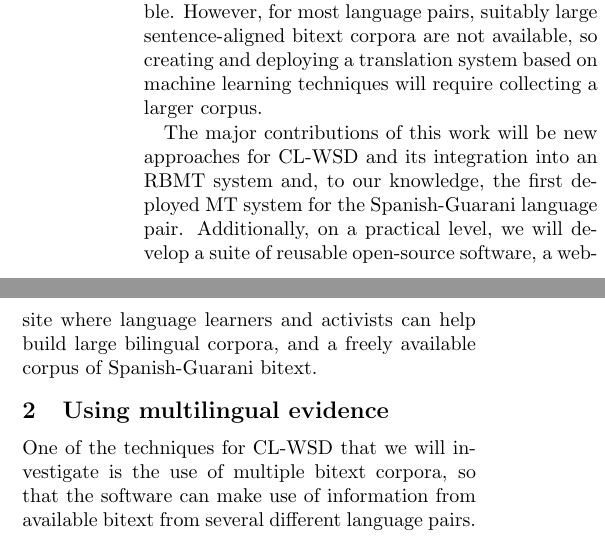
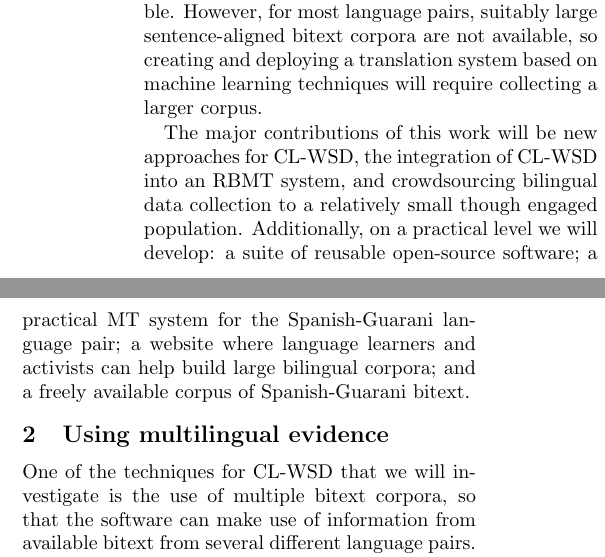
Before and after one commit to alexrudnick/dissertation, a LaTeX document (prospectus/prospectus.tex): two parts of the columns of page 1 of 2, joined at a grey line, cut so that both start at the same text. Compiled offline with pdfLaTeX.

Commit message:
clean up contributions paragraph

```diff
--- a/prospectus/prospectus.tex
+++ b/prospectus/prospectus.tex
@@ -70,21 +56,13 @@ sentence-aligned bitext corpora are not available, so creating and deploying a
 translation system based on machine learning techniques will require collecting
 a larger corpus.
 
-%% In this work I will focus on Spanish and Guarani, the co-official languages
-%% of Paraguay.
-%% I will describe novel approaches to CL-WSD, including using evidence from
-%% multilingual sources and sequence labeling techniques. I will also
-%% investigate the collection of a larger bilingual corpus through
-%% crowdsourcing and the integration of the disambiguation techniques into a
-%% rule-based translation engine, producing a hybrid rule-based/statistical
-%% translation system.
-
-The major contributions of this work will be new approaches for CL-WSD
-and its integration into an RBMT system and, to our knowledge, the first
-deployed MT system for the Spanish-Guarani language pair. Additionally, on a
-practical level, we will develop a suite of reusable open-source
-software, a website where language learners and activists can help build large
-bilingual corpora, and a freely available corpus of Spanish-Guarani bitext.
+The major contributions of this work will be new approaches for CL-WSD, the
+integration of CL-WSD into an RBMT system, and crowdsourcing bilingual data
+collection to a relatively small though engaged population.
+Additionally, on a practical level we will develop: a suite of reusable
+open-source software; a practical MT system for the Spanish-Guarani language
+pair; a website where language learners and activists can help build large
+bilingual corpora; and a freely available corpus of Spanish-Guarani bitext.
 
 \section{Using multilingual evidence}
 One of the techniques for CL-WSD that we will investigate is the use of
```
Also changed, not shown: prospectus/prospectus.tex (74 more changed lines).
